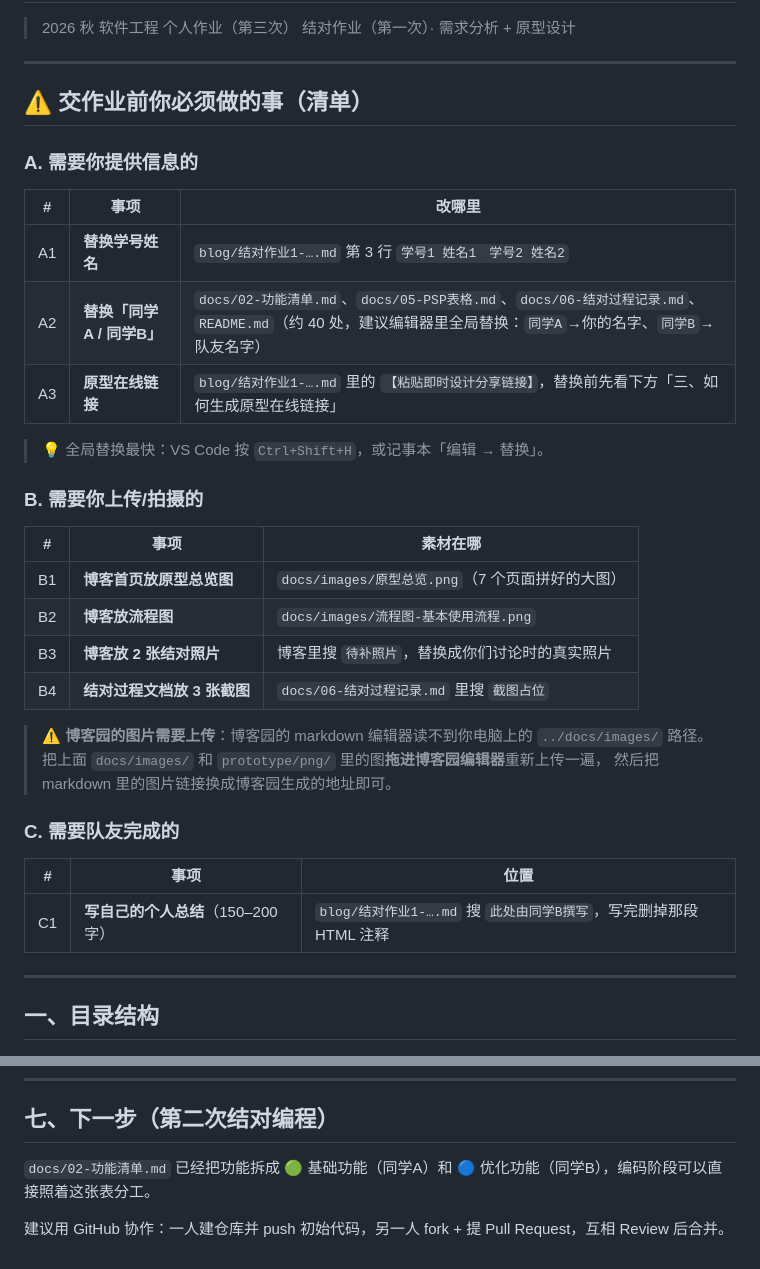
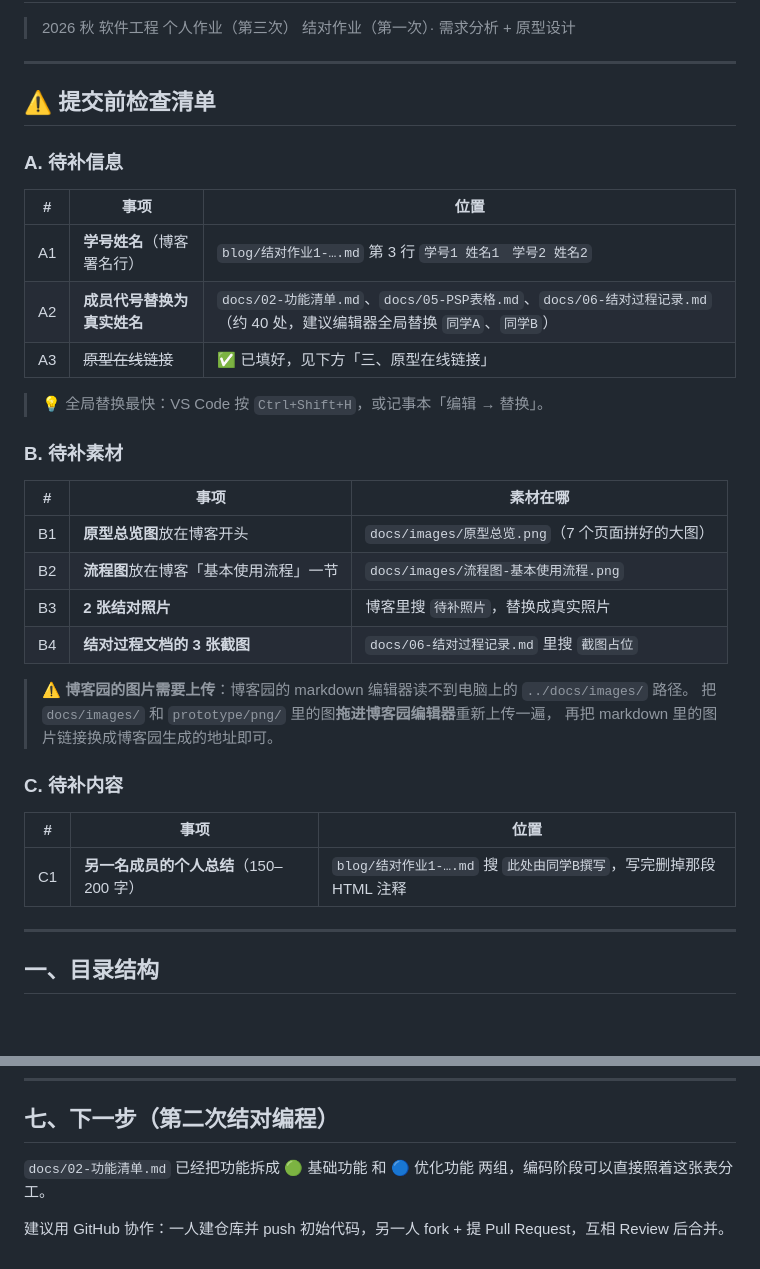
Before and after one commit to liuliu223377/campus-lost-and-found, a Markdown page: README.md, 2 parts joined by grey strips. Rendered like a GitHub page; blank space fills up the shorter version.

```diff
--- a/README.md
+++ b/README.md
@@ -5,36 +5,36 @@
 
 ---
 
-## ⚠️ 交作业前你必须做的事（清单）
+## ⚠️ 提交前检查清单
 
-### A. 需要你提供信息的
+### A. 待补信息
 
-| # | 事项 | 改哪里 |
+| # | 事项 | 位置 |
 | --- | --- | --- |
-| A1 | **替换学号姓名** | `blog/结对作业1-….md` 第 3 行 `学号1 姓名1　学号2 姓名2` |
-| A2 | **替换「同学A / 同学B」** | `docs/02-功能清单.md`、`docs/05-PSP表格.md`、`docs/06-结对过程记录.md`、`README.md`（约 40 处，建议编辑器里全局替换：`同学A`→你的名字、`同学B`→队友名字） |
-| A3 | **原型在线链接** | `blog/结对作业1-….md` 里的 `【粘贴即时设计分享链接】`，替换前先看下方「三、如何生成原型在线链接」 |
+| A1 | **学号姓名**（博客署名行） | `blog/结对作业1-….md` 第 3 行 `学号1 姓名1　学号2 姓名2` |
+| A2 | **成员代号替换为真实姓名** | `docs/02-功能清单.md`、`docs/05-PSP表格.md`、`docs/06-结对过程记录.md`（约 40 处，建议编辑器全局替换 `同学A`、`同学B`） |
+| A3 | ~~原型在线链接~~ | ✅ 已填好，见下方「三、原型在线链接」 |
 
 > 💡 全局替换最快：VS Code 按 `Ctrl+Shift+H`，或记事本「编辑 → 替换」。
 
-### B. 需要你上传/拍摄的
+### B. 待补素材
 
 | # | 事项 | 素材在哪 |
 | --- | --- | --- |
-| B1 | **博客首页放原型总览图** | `docs/images/原型总览.png`（7 个页面拼好的大图） |
-| B2 | **博客放流程图** | `docs/images/流程图-基本使用流程.png` |
-| B3 | **博客放 2 张结对照片** | 博客里搜 `待补照片`，替换成你们讨论时的真实照片 |
-| B4 | **结对过程文档放 3 张截图** | `docs/06-结对过程记录.md` 里搜 `截图占位` |
+| B1 | **原型总览图**放在博客开头 | `docs/images/原型总览.png`（7 个页面拼好的大图） |
+| B2 | **流程图**放在博客「基本使用流程」一节 | `docs/images/流程图-基本使用流程.png` |
+| B3 | **2 张结对照片** | 博客里搜 `待补照片`，替换成真实照片 |
+| B4 | **结对过程文档的 3 张截图** | `docs/06-结对过程记录.md` 里搜 `截图占位` |
 
-> ⚠️ **博客园的图片需要上传**：博客园的 markdown 编辑器读不到你电脑上的 `../docs/images/` 路径。
-> 把上面 `docs/images/` 和 `prototype/png/` 里的图**拖进博客园编辑器**重新上传一遍，
-> 然后把 markdown 里的图片链接换成博客园生成的地址即可。
+> ⚠️ **博客园的图片需要上传**：博客园的 markdown 编辑器读不到电脑上的 `../docs/images/` 路径。
+> 把 `docs/images/` 和 `prototype/png/` 里的图**拖进博客园编辑器**重新上传一遍，
+> 再把 markdown 里的图片链接换成博客园生成的地址即可。
 
-### C. 需要队友完成的
+### C. 待补内容
 
 | # | 事项 | 位置 |
 | --- | --- | --- |
-| C1 | **写自己的个人总结**（150–200 字） | `blog/结对作业1-….md` 搜 `此处由同学B撰写`，写完删掉那段 HTML 注释 |
+| C1 | **另一名成员的个人总结**（150–200 字） | `blog/结对作业1-….md` 搜 `此处由同学B撰写`，写完删掉那段 HTML 注释 |
 
 ---
 
@@ -187,6 +160,6 @@ python tools/gen_flowchart.py
 
 ## 七、下一步（第二次结对编程）
 
-`docs/02-功能清单.md` 已经把功能拆成 🟢 基础功能（同学A）和 🔵 优化功能（同学B），编码阶段可以直接照着这张表分工。
+`docs/02-功能清单.md` 已经把功能拆成 🟢 基础功能 和 🔵 优化功能 两组，编码阶段可以直接照着这张表分工。
 
 建议用 GitHub 协作：一人建仓库并 push 初始代码，另一人 fork + 提 Pull Request，互相 Review 后合并。
```
Also changed, not shown: other parts of README.md (+17 -44 lines), blog/结对作业1-校园失物招领小程序.md (+2 -2 lines), docs/05-PSP表格.md (+2 -2 lines), docs/images/原型总览.png, 2 other files.
